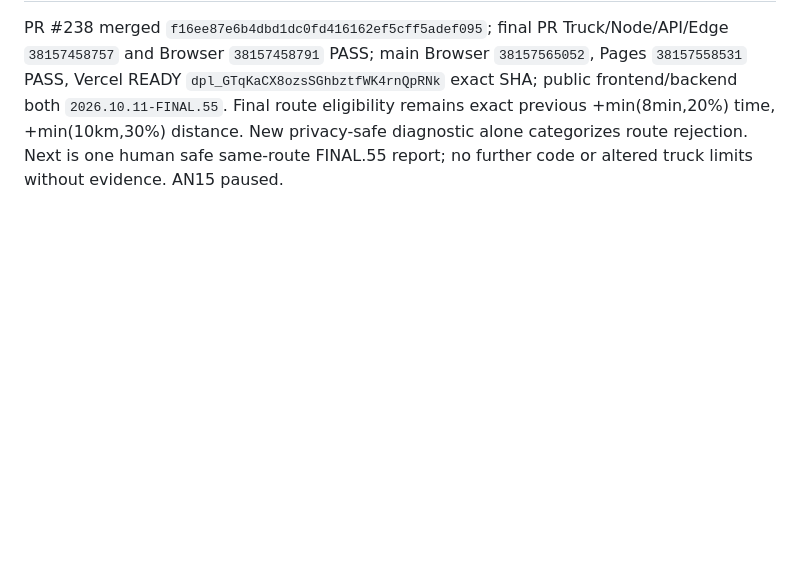
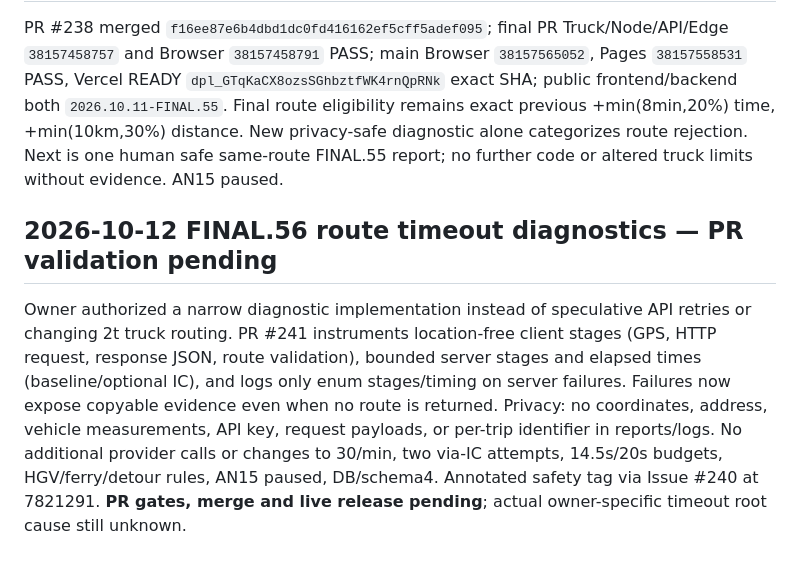
Before and after one commit to tenta0604/VENDRIVE2, a Markdown page: AI_ROADMAP.md, the part around the change. GitHub-like rendering; blank space fills up the shorter version.

Commit message:
docs(FINAL.56): capture approved diagnostic scope, safety invariants and pending release

```diff
--- a/AI_ROADMAP.md
+++ b/AI_ROADMAP.md
@@ -426,3 +426,7 @@ Owner approved Issue #235. PR #238 adds specific duration-only/distance-only/bot
 ## 2026-10-12 JST FINAL.55 deployed — HGV via-IC gate causes now exposed
 
 PR #238 merged `f16ee87e6b4dbd1dc0fd416162ef5cff5adef095`; final PR Truck/Node/API/Edge `38157458757` and Browser `38157458791` PASS; main Browser `38157565052`, Pages `38157558531` PASS, Vercel READY `dpl_GTqKaCX8ozsSGhbztfWK4rnQpRNk` exact SHA; public frontend/backend both `2026.10.11-FINAL.55`. Final route eligibility remains exact previous +min(8min,20%) time, +min(10km,30%) distance. New privacy-safe diagnostic alone categorizes route rejection. Next is one human safe same-route FINAL.55 report; no further code or altered truck limits without evidence. AN15 paused.
+
+## 2026-10-12 FINAL.56 route timeout diagnostics — PR validation pending
+
+Owner authorized a narrow diagnostic implementation instead of speculative API retries or changing 2t truck routing. PR #241 instruments location-free client stages (GPS, HTTP request, response JSON, route validation), bounded server stages and elapsed times (baseline/optional IC), and logs only enum stages/timing on server failures. Failures now expose copyable evidence even when no route is returned. Privacy: no coordinates, address, vehicle measurements, API key, request payloads, or per-trip identifier in reports/logs. No additional provider calls or changes to 30/min, two via-IC attempts, 14.5s/20s budgets, HGV/ferry/detour rules, AN15 paused, DB/schema4. Annotated safety tag via Issue #240 at 7821291. **PR gates, merge and live release pending**; actual owner-specific timeout root cause still unknown.
```
